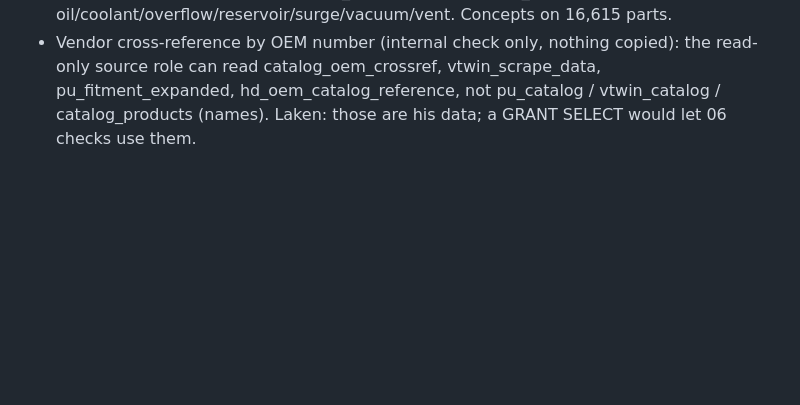
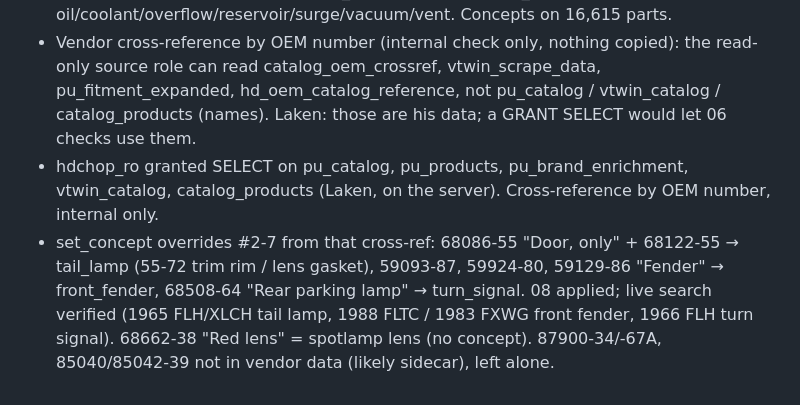
Before and after one commit to duyachoppalot-oss/hd-chop, a Markdown page: docs/HANDOFF_LOG.md, the part around the change. Rendered like a GitHub page; blank space fills up the shorter version.

Commit message:
HANDOFF: vendor cross-ref overrides
Co-Authored-By: Claude Opus 5.5 <noreply@anthropic.com>

```diff
--- a/docs/HANDOFF_LOG.md
+++ b/docs/HANDOFF_LOG.md
@@ -438,3 +438,5 @@ Append one entry per session. Newest at the bottom.
 - 15_portal_specs (still dry run): Twin Cam A/B by platform (B = Softail), Twin-/Air-/Center-/Precision-Cooled per model from cooling section titles, VVT / High Output kept; cooling word only where that year+engine had a choice. Needs migration 010 (engine column, unique incl. engine) + API/app/admin display before --apply.
 - Second wording batch applied (06 → 07 --max-hole 3 → 08): +70 parts — split tanks "Left/Right tank" 1941-57, FXR "Tank assembly, prime", 1936-57 "Muffler rear end complete" / "Muffler & all fittings", "Seat pillion", "Headlight lens", "Taillight lens", "Lens, turn signal" (3 lenses moved off tail_lamp/headlamp). fuel_tank now excludes oil/coolant/overflow/reservoir/surge/vacuum/vent. Concepts on 16,615 parts.
 - Vendor cross-reference by OEM number (internal check only, nothing copied): the read-only source role can read catalog_oem_crossref, vtwin_scrape_data, pu_fitment_expanded, hd_oem_catalog_reference, not pu_catalog / vtwin_catalog / catalog_products (names). Laken: those are his data; a GRANT SELECT would let 06 checks use them.
+- hdchop_ro granted SELECT on pu_catalog, pu_products, pu_brand_enrichment, vtwin_catalog, catalog_products (Laken, on the server). Cross-reference by OEM number, internal only.
+- set_concept overrides #2-7 from that cross-ref: 68086-55 "Door, only" + 68122-55 → tail_lamp (55-72 trim rim / lens gasket), 59093-87, 59924-80, 59129-86 "Fender" → front_fender, 68508-64 "Rear parking lamp" → turn_signal. 08 applied; live search verified (1965 FLH/XLCH tail lamp, 1988 FLTC / 1983 FXWG front fender, 1966 FLH turn signal). 68662-38 "Red lens" = spotlamp lens (no concept). 87900-34/-67A, 85040/85042-39 not in vendor data (likely sidecar), left alone.
```
